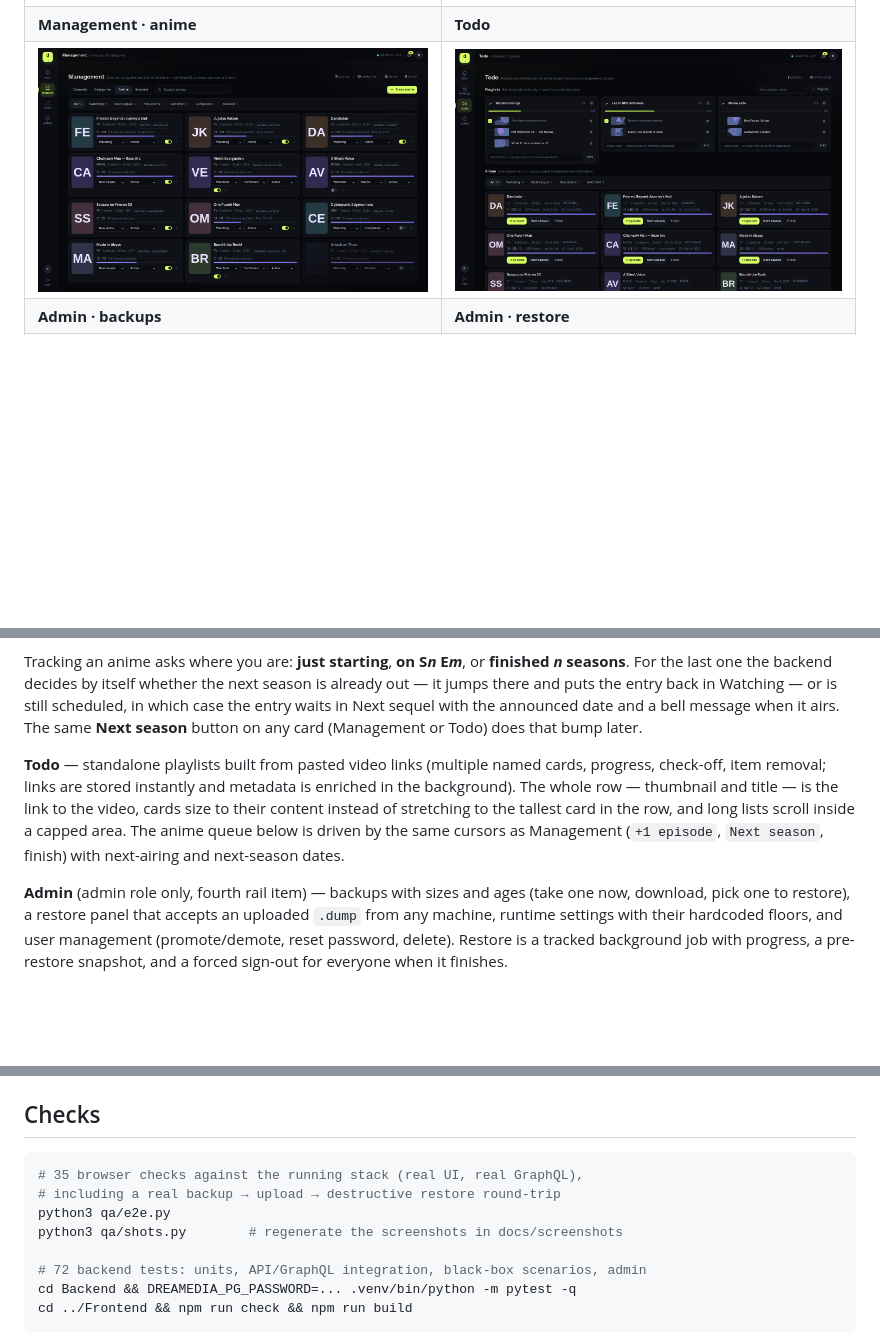
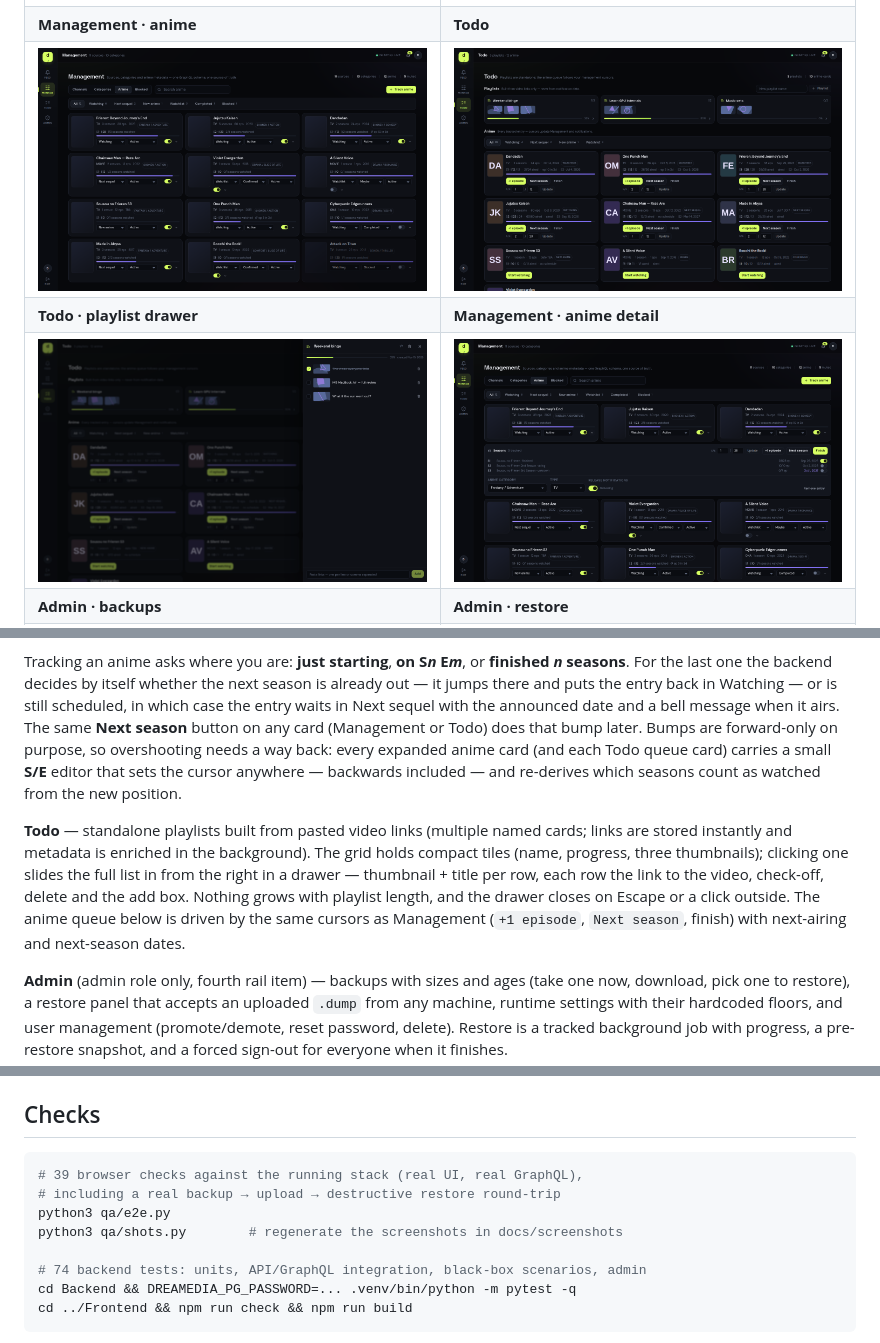
Before and after one commit to rigen1048/DreaMedia, a Markdown page: README.md, 3 parts joined by grey strips. Drawn GitHub-style; pictures changed too: docs/screenshots/anime-detail.png, docs/screenshots/anime.png, docs/screenshots/todo-drawer.png (added); blank space fills up the shorter version.

````diff
--- a/README.md
+++ b/README.md
@@ -50,6 +50,8 @@ browser ──GraphQL /graphql──────────────▶ Fast
 | ![Feed](docs/screenshots/notifications.png) | ![Channels](docs/screenshots/channels.png) |
 | **Management · anime** | **Todo** |
 | ![Anime](docs/screenshots/anime.png) | ![Todo](docs/screenshots/todo.png) |
+| **Todo · playlist drawer** | **Management · anime detail** |
+| ![Drawer](docs/screenshots/todo-drawer.png) | ![Detail](docs/screenshots/anime-detail.png) |
 | **Admin · backups** | **Admin · restore** |
 | ![Admin](docs/screenshots/admin.png) | ![Restore](docs/screenshots/admin-restore.png) |
 
@@ -136,14 +138,19 @@ whether the next season is already out — it jumps there and puts the entry bac
 in Watching — or is still scheduled, in which case the entry waits in Next
 sequel with the announced date and a bell message when it airs. The same
 **Next season** button on any card (Management or Todo) does that bump later.
+Bumps are forward-only on purpose, so overshooting needs a way back: every
+expanded anime card (and each Todo queue card) carries a small **S/E** editor
+that sets the cursor anywhere — backwards included — and re-derives which
+seasons count as watched from the new position.
 
 **Todo** — standalone playlists built from pasted video links (multiple named
-cards, progress, check-off, item removal; links are stored instantly and
-metadata is enriched in the background). The whole row — thumbnail and title —
-is the link to the video, cards size to their content instead of stretching to
-the tallest card in the row, and long lists scroll inside a capped area. The
-anime queue below is driven by the same cursors as Management (`+1 episode`,
-`Next season`, finish) with next-airing and next-season dates.
+cards; links are stored instantly and metadata is enriched in the background).
+The grid holds compact tiles (name, progress, three thumbnails); clicking one
+slides the full list in from the right in a drawer — thumbnail + title per row,
+each row the link to the video, check-off, delete and the add box. Nothing
+grows with playlist length, and the drawer closes on Escape or a click
+outside. The anime queue below is driven by the same cursors as Management
+(`+1 episode`, `Next season`, finish) with next-airing and next-season dates.
 
 **Admin** (admin role only, fourth rail item) — backups with sizes and ages
 (take one now, download, pick one to restore), a restore panel that accepts an
@@ -211,12 +218,12 @@ show the page.
 ## Checks
 
 ```bash
-# 35 browser checks against the running stack (real UI, real GraphQL),
+# 39 browser checks against the running stack (real UI, real GraphQL),
 # including a real backup → upload → destructive restore round-trip
 python3 qa/e2e.py
 python3 qa/shots.py        # regenerate the screenshots in docs/screenshots
 
-# 72 backend tests: units, API/GraphQL integration, black-box scenarios, admin
+# 74 backend tests: units, API/GraphQL integration, black-box scenarios, admin
 cd Backend && DREAMEDIA_PG_PASSWORD=... .venv/bin/python -m pytest -q
 cd ../Frontend && npm run check && npm run build
 ```
````
Also changed, not shown: docs/screenshots/channels.png, 11 other files.
